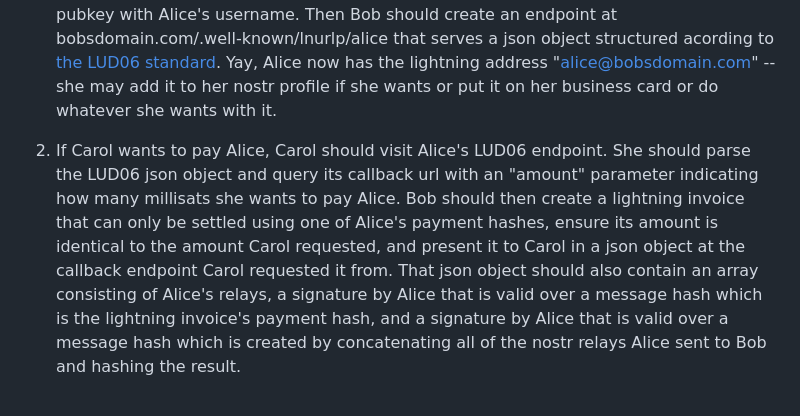
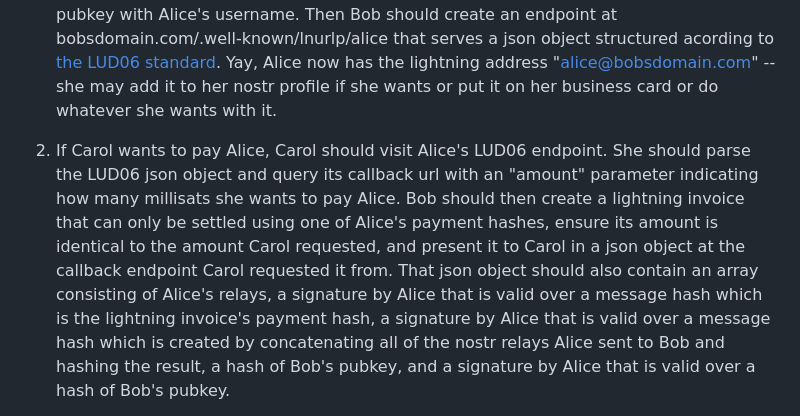
Before and after one commit to supertestnet/zaplocker, a Markdown page: README.md, the part around the change printed below. Drawn GitHub-style.

```diff
--- a/README.md
+++ b/README.md
@@ -51,5 +51,5 @@ However, even *this* solution is only partial. Aside from the fact that wallets
 
 1. Suppose Alice wants a lightning address, Bob wants to provide a zaplocker-like service, and Carol wants to pay Alice. The protocol begins when Alice gives Bob (1) a nostr pubkey that is publicly associated with Alice, (2) 1000 randomly generated payment hashes, (3) 1000 signatures that are valid for Alice's pubkey where the message hash, for each signature, is one of the payment hashes, (4) a set of nostr relays that Alice wants to use in this protocol, and (5) a signature that is valid for Alice's pubkey where the message hash is created by concatenating all of the nostr relays Alice sent to Bob and hashing the result. At this point Alice also ought to choose a lightning address username, let us suppose she chooses the username "alice." Bob ought to store each payment hash, signature, and Alice's set of relays in an account that associates Alice's pubkey with Alice's username. Then Bob should create an endpoint at bobsdomain.com/.well-known/lnurlp/alice that serves a json object structured acording to [the LUD06 standard](https://github.com/lnurl/luds/blob/luds/06.md). Yay, Alice now has the lightning address "alice@bobsdomain.com" -- she may add it to her nostr profile if she wants or put it on her business card or do whatever she wants with it.
 
-2. If Carol wants to pay Alice, Carol should visit Alice's LUD06 endpoint. She should parse the LUD06 json object and query its callback url with an "amount" parameter indicating how many millisats she wants to pay Alice. Bob should then create a lightning invoice that can only be settled using one of Alice's payment hashes, ensure its amount is identical to the amount Carol requested, and present it to Carol in a json object at the callback endpoint Carol requested it from. That json object should also contain an array consisting of Alice's relays, a signature by Alice that is valid over a message hash which is the lightning invoice's payment hash, and a signature by Alice that is valid over a message hash which is created by concatenating all of the nostr relays Alice sent to Bob and hashing the result.
+2. If Carol wants to pay Alice, Carol should visit Alice's LUD06 endpoint. She should parse the LUD06 json object and query its callback url with an "amount" parameter indicating how many millisats she wants to pay Alice. Bob should then create a lightning invoice that can only be settled using one of Alice's payment hashes, ensure its amount is identical to the amount Carol requested, and present it to Carol in a json object at the callback endpoint Carol requested it from. That json object should also contain an array consisting of Alice's relays, a signature by Alice that is valid over a message hash which is the lightning invoice's payment hash, a signature by Alice that is valid over a message hash which is created by concatenating all of the nostr relays Alice sent to Bob and hashing the result, a hash of Bob's pubkey, and a signature by Alice that is valid over a hash of Bob's pubkey.
 
```
Also changed, not shown: other parts of README.md (+1 -1 lines).
